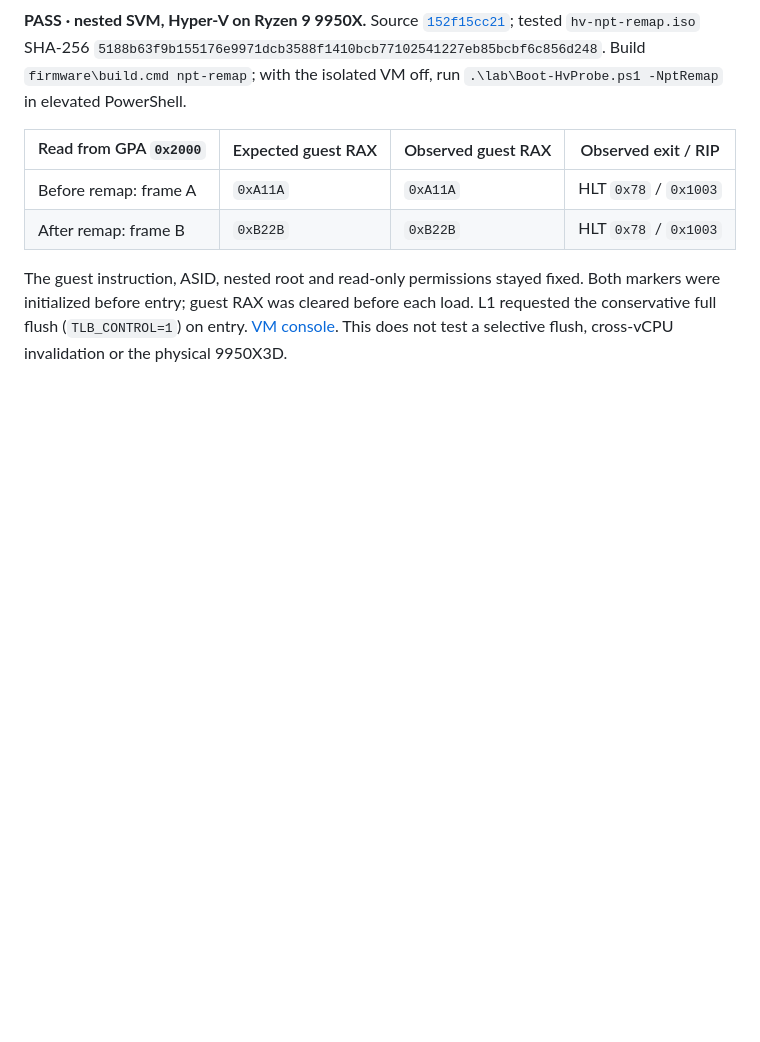
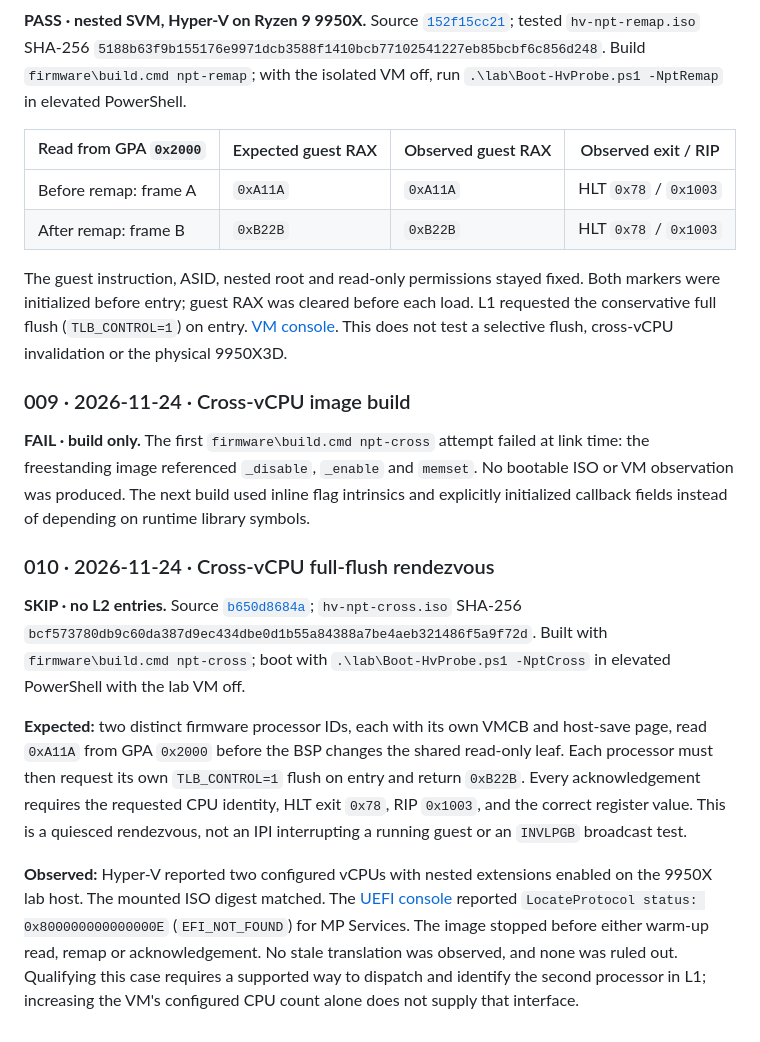
Before and after one commit to kuro1337WStuff/hv, a Markdown page: journal/test-report.md, the part around the change. GitHub-like rendering; blank space fills up the shorter version.

```diff
--- a/journal/test-report.md
+++ b/journal/test-report.md
@@ -63,3 +63,15 @@ L1 restored the initial byte, cleared the data leaf's write bit and requested a
 | After remap: frame B | `0xB22B` | `0xB22B` | HLT `0x78` / `0x1003` |
 
 The guest instruction, ASID, nested root and read-only permissions stayed fixed. Both markers were initialized before entry; guest RAX was cleared before each load. L1 requested the conservative full flush (`TLB_CONTROL=1`) on entry. [VM console](images/npt-remap-008.png). This does not test a selective flush, cross-vCPU invalidation or the physical 9950X3D.
+
+### 009 · 2026-11-24 · Cross-vCPU image build
+
+**FAIL · build only.** The first `firmware\build.cmd npt-cross` attempt failed at link time: the freestanding image referenced `_disable`, `_enable` and `memset`. No bootable ISO or VM observation was produced. The next build used inline flag intrinsics and explicitly initialized callback fields instead of depending on runtime library symbols.
+
+### 010 · 2026-11-24 · Cross-vCPU full-flush rendezvous
+
+**SKIP · no L2 entries.** Source [`b650d8684a`](https://github.com/kuro1337WStuff/hv/commit/b650d8684aa5ca167dc0edf223e3403c258ed96d); `hv-npt-cross.iso` SHA-256 `bcf573780db9c60da387d9ec434dbe0d1b55a84388a7be4aeb321486f5a9f72d`. Built with `firmware\build.cmd npt-cross`; boot with `.\lab\Boot-HvProbe.ps1 -NptCross` in elevated PowerShell with the lab VM off.
+
+**Expected:** two distinct firmware processor IDs, each with its own VMCB and host-save page, read `0xA11A` from GPA `0x2000` before the BSP changes the shared read-only leaf. Each processor must then request its own `TLB_CONTROL=1` flush on entry and return `0xB22B`. Every acknowledgement requires the requested CPU identity, HLT exit `0x78`, RIP `0x1003`, and the correct register value. This is a quiesced rendezvous, not an IPI interrupting a running guest or an `INVLPGB` broadcast test.
+
+**Observed:** Hyper-V reported two configured vCPUs with nested extensions enabled on the 9950X lab host. The mounted ISO digest matched. The [UEFI console](images/npt-cross-010.png) reported `LocateProtocol status: 0x800000000000000E` (`EFI_NOT_FOUND`) for MP Services. The image stopped before either warm-up read, remap or acknowledgement. No stale translation was observed, and none was ruled out. Qualifying this case requires a supported way to dispatch and identify the second processor in L1; increasing the VM's configured CPU count alone does not supply that interface.
```
Also changed, not shown: journal/README.md (+8 -0 lines), journal/images/npt-cross-010.png (added).
